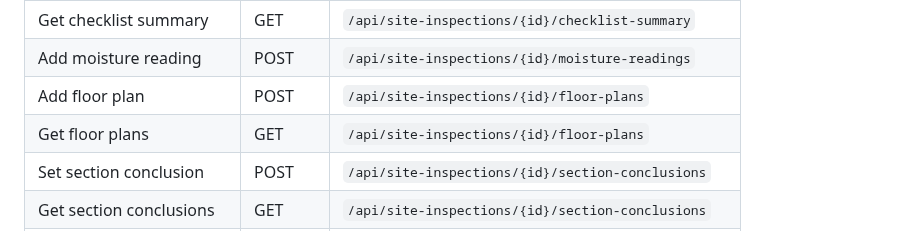
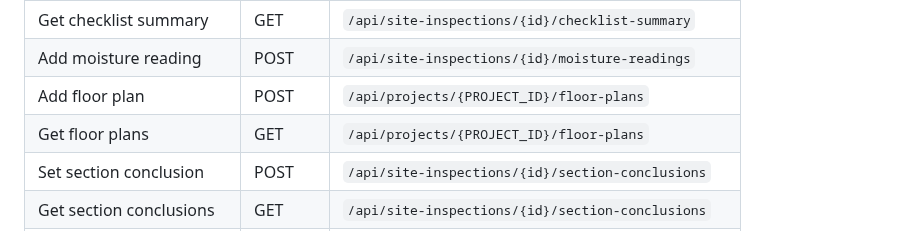
Before and after one commit to apexphere/ai-inspection, a Markdown page: skills/building-inspection/SKILL.md, the part around the change. GitHub-like rendering.

Commit message:
fix(skill): correct floor-plans URL — projects not site-inspections

```diff
--- a/skills/building-inspection/SKILL.md
+++ b/skills/building-inspection/SKILL.md
@@ -615,8 +615,8 @@ curl "$API_URL/api/site-inspections/{INSPECTION_ID}" \
 | Add checklist item | POST | `/api/site-inspections/{id}/checklist-items` |
 | Get checklist summary | GET | `/api/site-inspections/{id}/checklist-summary` |
 | Add moisture reading | POST | `/api/site-inspections/{id}/moisture-readings` |
-| Add floor plan | POST | `/api/site-inspections/{id}/floor-plans` |
-| Get floor plans | GET | `/api/site-inspections/{id}/floor-plans` |
+| Add floor plan | POST | `/api/projects/{PROJECT_ID}/floor-plans` |
+| Get floor plans | GET | `/api/projects/{PROJECT_ID}/floor-plans` |
 | Set section conclusion | POST | `/api/site-inspections/{id}/section-conclusions` |
 | Get section conclusions | GET | `/api/site-inspections/{id}/section-conclusions` |
 | Add floor level survey | POST | `/api/site-inspections/{id}/floor-level-surveys` |
```
